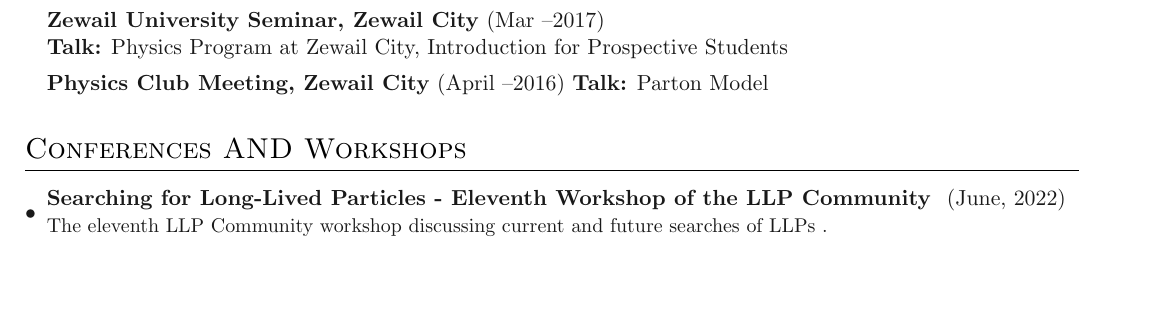
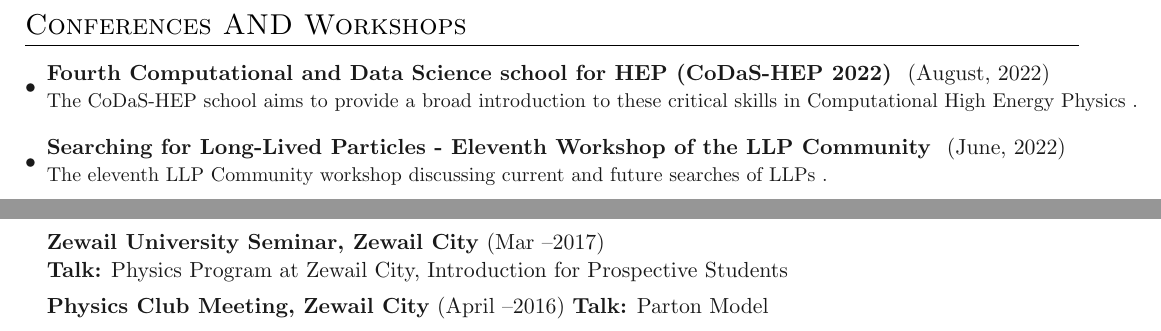
Before and after one commit to MohamedElashri/ME-Resume, a LaTeX CV (Resume.tex, which reads sections/workshops.tex): part of page 3 of 4 before the commit and two parts of pages 3 and 4 of 4 after it, the two joined at a grey line, cut at the place of the change, the shorter picture padded with empty space. Compiled offline with pdfLaTeX.

Commit message:
replace order of `workshops/conferences` and `talks` .
and add the CoDaS-HEP Summer school to list of `workshops/conferences`

Signed-off-by: Mohamed Elashri <muhammadelashri@gmail.com>

```diff
--- a/sections/workshops.tex
+++ b/sections/workshops.tex
@@ -4,6 +4,14 @@
 
 
 \outerlist{
+
+
+
+\entrybig[\textbullet]
+{\link{https://indico.cern.ch/event/1128662/}{\textbf{Fourth Computational and Data Science school for HEP (CoDaS-HEP 2022)
+}} (August, 2022)}{}
+{The CoDaS-HEP school aims to provide a broad introduction to these critical skills in Computational High Energy Physics .}{}
+
 
 \entrybig[\textbullet]
 {\link{https://indico.cern.ch/event/1128662/}{\textbf{Searching for Long-Lived Particles - Eleventh Workshop of the LLP Community
```
Also changed, not shown: Resume.tex (+1 -1 lines).
